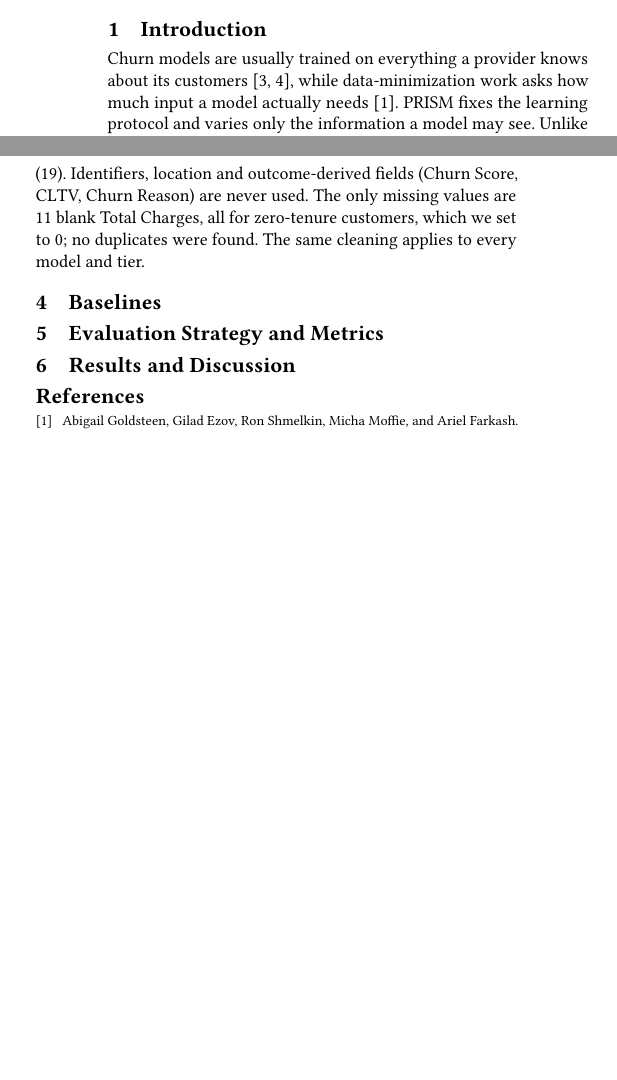
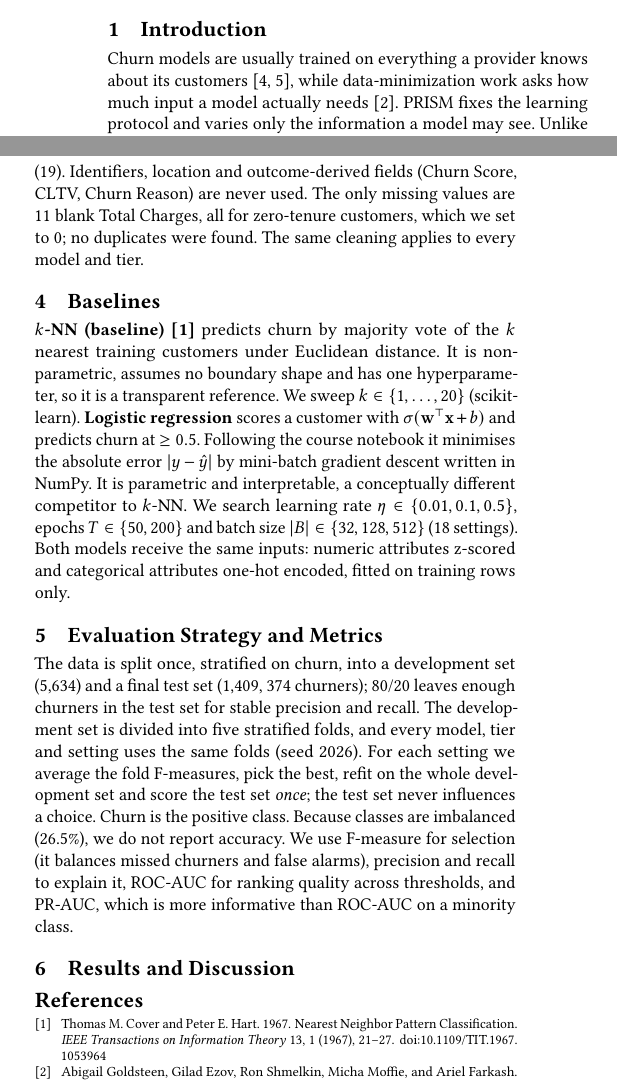
Before and after one commit to ParsanaDev/PRISM-churn-privacy, a LaTeX paper (milestones/milestone4-evaluation/4_Evaluation.tex): two parts of the columns of the page before the commit and two parts of the columns of page 1 of 2 after it, joined at a grey line, cut so that both start at the same text, the shorter picture padded with empty space. Compiled offline with pdfLaTeX.

Commit message:
Milestone 4: describe baselines and evaluation strategy/metrics

```diff
--- a/milestones/milestone4-evaluation/4_Evaluation.tex
+++ b/milestones/milestone4-evaluation/4_Evaluation.tex
@@ -36,10 +36,11 @@ Churn models are usually trained on everything a provider knows about its custom
 We use the public IBM Telco Customer Churn data~\cite{ibmtelco}: 7,043 customers and 33 columns, with binary label \emph{Churn Value} (1,869 churners, 26.5\%). It is a widely used churn benchmark, it is labelled, and its columns range from administrative to personal, which is exactly what our tiers need. Tier~1 has 4 attributes (tenure, contract, payment method, paperless billing), Tier~2 adds monthly and total charges (6), and Tier~3 adds demographics and subscribed services (19). Identifiers, location and outcome-derived fields (Churn Score, CLTV, Churn Reason) are never used. The only missing values are 11 blank Total Charges, all for zero-tenure customers, which we set to 0; no duplicates were found. The same cleaning applies to every model and tier.
 
 \section{Baselines}
-% BASELINES
+\textbf{$k$-NN (baseline)~\cite{coverhart}} predicts churn by majority vote of the $k$ nearest training customers under Euclidean distance. It is non-parametric, assumes no boundary shape and has one hyperparameter, so it is a transparent reference. We sweep $k\in\{1,\dots,20\}$ (scikit-learn).
+\textbf{Logistic regression} scores a customer with $\sigma(\mathbf{w}^\top\mathbf{x}+b)$ and predicts churn at $\ge0.5$. Following the course notebook it minimises the absolute error $|y-\hat y|$ by mini-batch gradient descent written in NumPy. It is parametric and interpretable, a conceptually different competitor to $k$-NN. We search learning rate $\eta\in\{0.01,0.1,0.5\}$, epochs $T\in\{50,200\}$ and batch size $|B|\in\{32,128,512\}$ (18 settings). Both models receive the same inputs: numeric attributes z-scored and categorical attributes one-hot encoded, fitted on training rows only.
 
 \section{Evaluation Strategy and Metrics}
-% STRATEGY
+The data is split once, stratified on churn, into a development set (5,634) and a final test set (1,409, 374 churners); 80/20 leaves enough churners in the test set for stable precision and recall. The development set is divided into five stratified folds, and every model, tier and setting uses the same folds (seed 2026). For each setting we average the fold F-measures, pick the best, refit on the whole development set and score the test set \emph{once}; the test set never influences a choice. Churn is the positive class. Because classes are imbalanced (26.5\%), we do not report accuracy. We use F-measure for selection (it balances missed churners and false alarms), precision and recall to explain it, ROC-AUC for ranking quality across thresholds, and PR-AUC, which is more informative than ROC-AUC on a minority class.
 
 \section{Results and Discussion}
 % RESULTS
```
